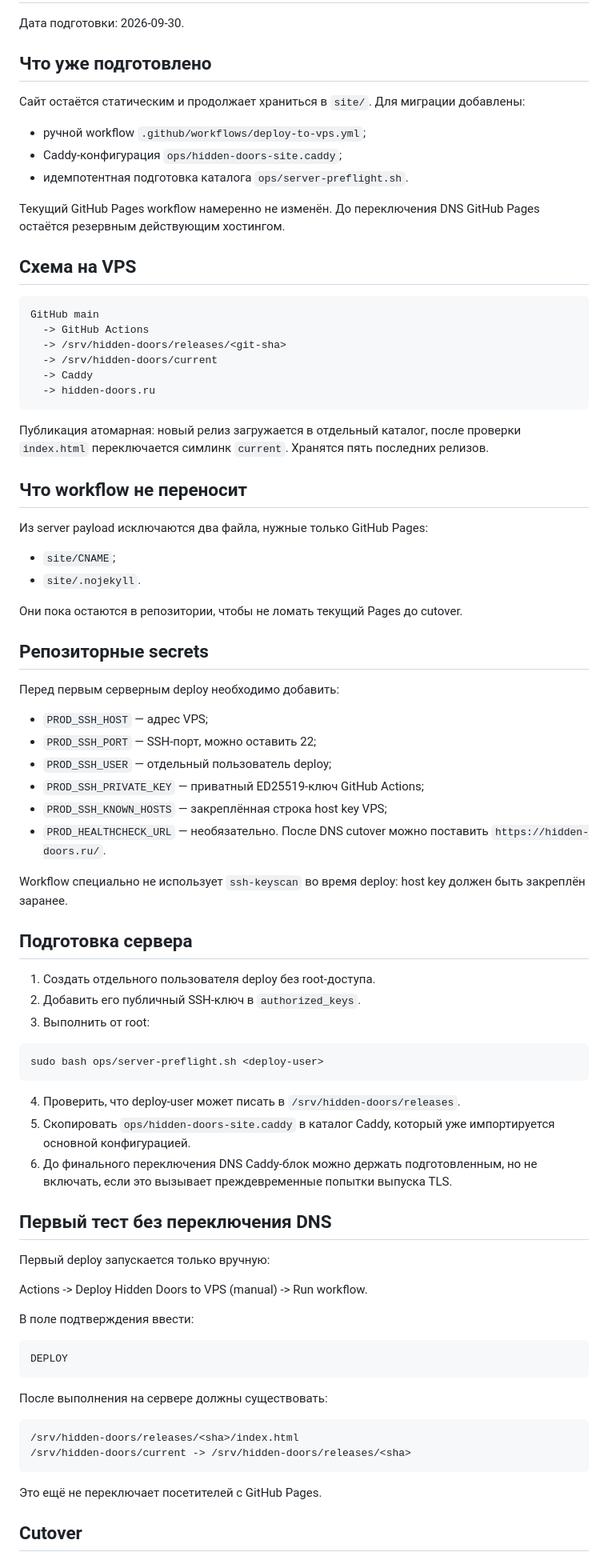
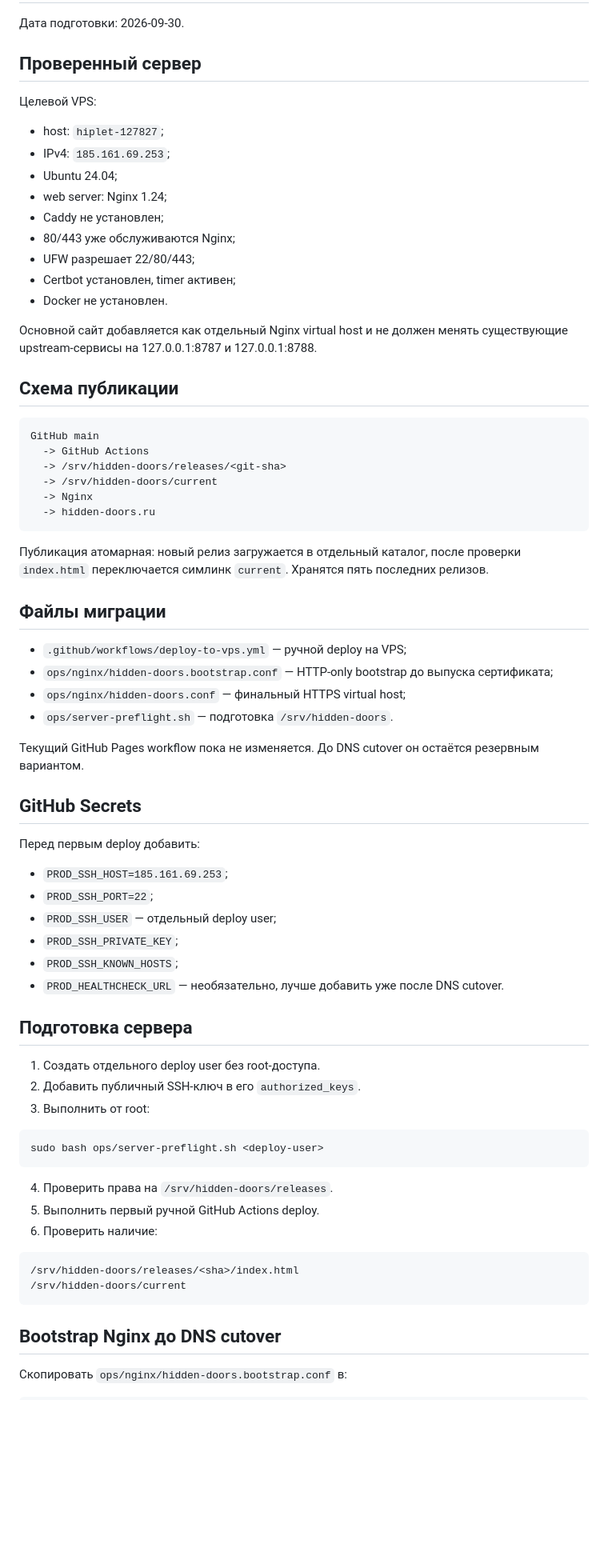
Before and after one commit to satana6667292-droid/hidden-doors-website, a Markdown page: ops/server-migration-2026-09-30.md, the part around one of its changes. Shown at 80% size. Rendered like a GitHub page; blank space fills up the shorter version.

Commit message:
docs: adapt migration runbook to nginx VPS

````diff
--- a/ops/server-migration-2026-09-30.md
+++ b/ops/server-migration-2026-09-30.md
@@ -2,85 +2,75 @@
 
 Дата подготовки: 2026-09-30.
 
-## Что уже подготовлено
+## Проверенный сервер
 
-Сайт остаётся статическим и продолжает храниться в `site/`. Для миграции добавлены:
+Целевой VPS:
 
-- ручной workflow `.github/workflows/deploy-to-vps.yml`;
-- Caddy-конфигурация `ops/hidden-doors-site.caddy`;
-- идемпотентная подготовка каталога `ops/server-preflight.sh`.
+- host: `hiplet-127827`;
+- IPv4: `185.161.69.253`;
+- Ubuntu 24.04;
+- web server: Nginx 1.24;
+- Caddy не установлен;
+- 80/443 уже обслуживаются Nginx;
+- UFW разрешает 22/80/443;
+- Certbot установлен, timer активен;
+- Docker не установлен.
 
-Текущий GitHub Pages workflow намеренно не изменён. До переключения DNS GitHub Pages остаётся резервным действующим хостингом.
+Основной сайт добавляется как отдельный Nginx virtual host и не должен менять существующие upstream-сервисы на 127.0.0.1:8787 и 127.0.0.1:8788.
 
-## Схема на VPS
+## Схема публикации
 
 ```
 GitHub main
   -> GitHub Actions
   -> /srv/hidden-doors/releases/<git-sha>
   -> /srv/hidden-doors/current
-  -> Caddy
+  -> Nginx
   -> hidden-doors.ru
 ```
 
 Публикация атомарная: новый релиз загружается в отдельный каталог, после проверки `index.html` переключается симлинк `current`. Хранятся пять последних релизов.
 
-## Что workflow не переносит
+## Файлы миграции
 
-Из server payload исключаются два файла, нужные только GitHub Pages:
+- `.github/workflows/deploy-to-vps.yml` — ручной deploy на VPS;
+- `ops/nginx/hidden-doors.bootstrap.conf` — HTTP-only bootstrap до выпуска сертификата;
+- `ops/nginx/hidden-doors.conf` — финальный HTTPS virtual host;
+- `ops/server-preflight.sh` — подготовка `/srv/hidden-doors`.
 
-- `site/CNAME`;
-- `site/.nojekyll`.
+Текущий GitHub Pages workflow пока не изменяется. До DNS cutover он остаётся резервным вариантом.
 
-Они пока остаются в репозитории, чтобы не ломать текущий Pages до cutover.
+## GitHub Secrets
 
-## Репозиторные secrets
+Перед первым deploy добавить:
 
-Перед первым серверным deploy необходимо добавить:
-
-- `PROD_SSH_HOST` — адрес VPS;
-- `PROD_SSH_PORT` — SSH-порт, можно оставить 22;
-- `PROD_SSH_USER` — отдельный пользователь deploy;
-- `PROD_SSH_PRIVATE_KEY` — приватный ED25519-ключ GitHub Actions;
-- `PROD_SSH_KNOWN_HOSTS` — закреплённая строка host key VPS;
-- `PROD_HEALTHCHECK_URL` — необязательно. После DNS cutover можно поставить `https://hidden-doors.ru/`.
-
-Workflow специально не использует `ssh-keyscan` во время deploy: host key должен быть закреплён заранее.
+- `PROD_SSH_HOST=185.161.69.253`;
+- `PROD_SSH_PORT=22`;
+- `PROD_SSH_USER` — отдельный deploy user;
+- `PROD_SSH_PRIVATE_KEY`;
+- `PROD_SSH_KNOWN_HOSTS`;
+- `PROD_HEALTHCHECK_URL` — необязательно, лучше добавить уже после DNS cutover.
 
 ## Подготовка сервера
 
-1. Создать отдельного пользователя deploy без root-доступа.
-2. Добавить его публичный SSH-ключ в `authorized_keys`.
+1. Создать отдельного deploy user без root-доступа.
+2. Добавить публичный SSH-ключ в его `authorized_keys`.
 3. Выполнить от root:
 
 ```bash
 sudo bash ops/server-preflight.sh <deploy-user>
 ```
 
-4. Проверить, что deploy-user может писать в `/srv/hidden-doors/releases`.
-5. Скопировать `ops/hidden-doors-site.caddy` в каталог Caddy, который уже импортируется основной конфигурацией.
-6. До финального переключения DNS Caddy-блок можно держать подготовленным, но не включать, если это вызывает преждевременные попытки выпуска TLS.
-
-## Первый тест без переключения DNS
-
-Первый deploy запускается только вручную:
-
-Actions -> Deploy Hidden Doors to VPS (manual) -> Run workflow.
-
-В поле подтверждения ввести:
-
-```
-DEPLOY
-```
-
-После выполнения на сервере должны существовать:
+4. Проверить права на `/srv/hidden-doors/releases`.
+5. Выполнить первый ручной GitHub Actions deploy.
+6. Проверить наличие:
 
 ```
 /srv/hidden-doors/releases/<sha>/index.html
-/srv/hidden-doors/current -> /srv/hidden-doors/releases/<sha>
+/srv/hidden-doors/current
 ```
 
-Это ещё не переключает посетителей с GitHub Pages.
+## Bootstrap Nginx до DNS cutover
 
-## Cutover
+Скопировать `ops/nginx/hidden-doors.bootstrap.conf` в:
 
````
Also changed, not shown: other parts of ops/server-migration-2026-09-30.md (+72 -14 lines).
